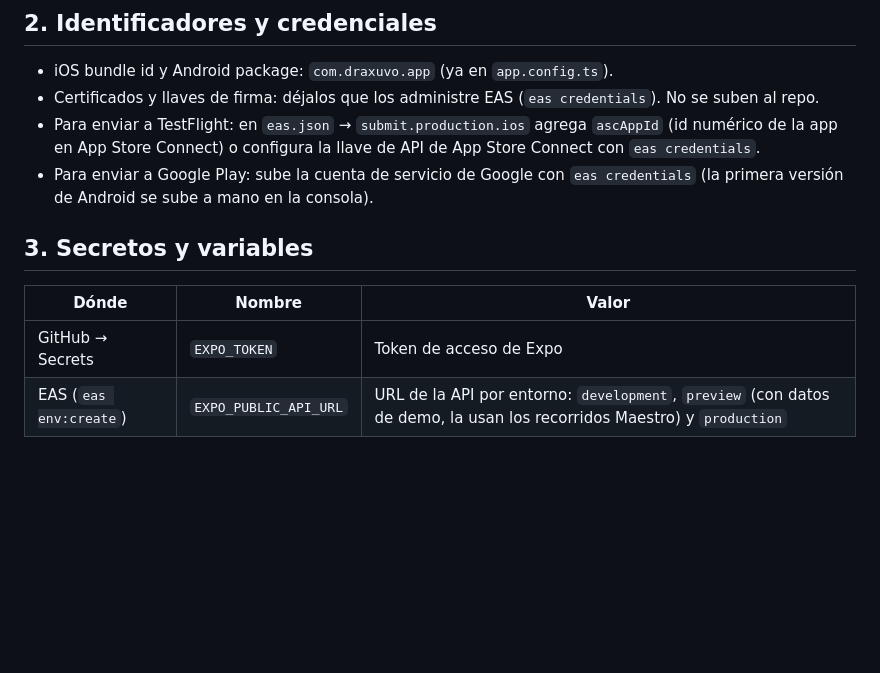
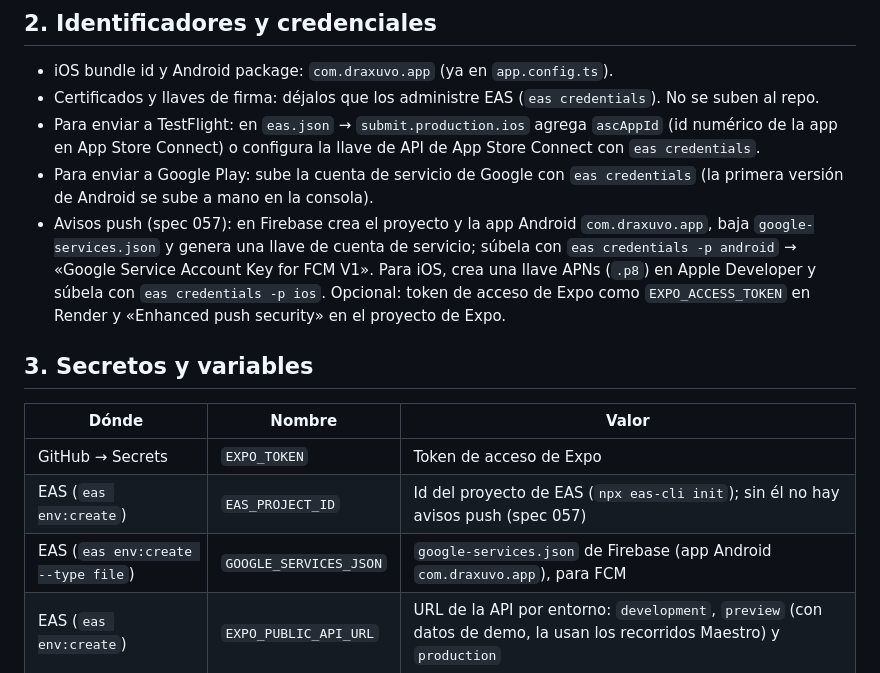
Before and after one commit to Draxuvo/draxuvo-app, a Markdown page: STORE.md, the part around the change. Rendered like a GitHub page; blank space fills up the shorter version.

```diff
--- a/STORE.md
+++ b/STORE.md
@@ -16,12 +16,18 @@ Guía para sacar la app a TestFlight (iOS) y a la prueba interna de Google Play
 - Certificados y llaves de firma: déjalos que los administre EAS (`eas credentials`). No se suben al repo.
 - Para enviar a TestFlight: en `eas.json` → `submit.production.ios` agrega `ascAppId` (id numérico de la app en App Store Connect) o configura la llave de API de App Store Connect con `eas credentials`.
 - Para enviar a Google Play: sube la cuenta de servicio de Google con `eas credentials` (la primera versión de Android se sube a mano en la consola).
+- Avisos push (spec 057): en Firebase crea el proyecto y la app Android `com.draxuvo.app`, baja `google-services.json` y genera una
+  llave de cuenta de servicio; súbela con `eas credentials -p android` → «Google Service Account Key for FCM V1». Para iOS, crea una
+  llave APNs (`.p8`) en Apple Developer y súbela con `eas credentials -p ios`. Opcional: token de acceso de Expo como
+  `EXPO_ACCESS_TOKEN` en Render y «Enhanced push security» en el proyecto de Expo.
 
 ## 3. Secretos y variables
 
 | Dónde | Nombre | Valor |
 |---|---|---|
 | GitHub → Secrets | `EXPO_TOKEN` | Token de acceso de Expo |
+| EAS (`eas env:create`) | `EAS_PROJECT_ID` | Id del proyecto de EAS (`npx eas-cli init`); sin él no hay avisos push (spec 057) |
+| EAS (`eas env:create --type file`) | `GOOGLE_SERVICES_JSON` | `google-services.json` de Firebase (app Android `com.draxuvo.app`), para FCM |
 | EAS (`eas env:create`) | `EXPO_PUBLIC_API_URL` | URL de la API por entorno: `development`, `preview` (con datos de demo, la usan los recorridos Maestro) y `production` |
 
 ## 4. Ficha de la tienda
```
Also changed, not shown: README.md (+13 -0 lines).
